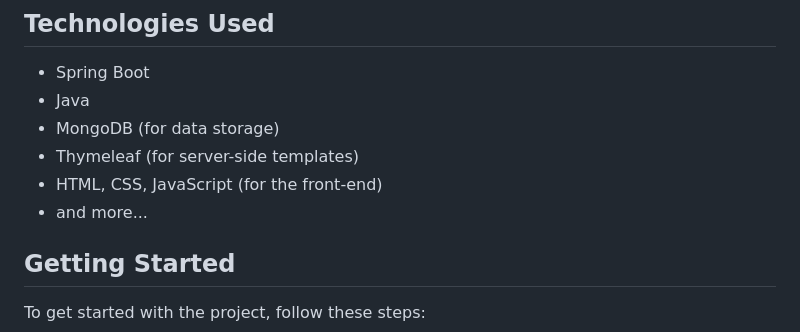
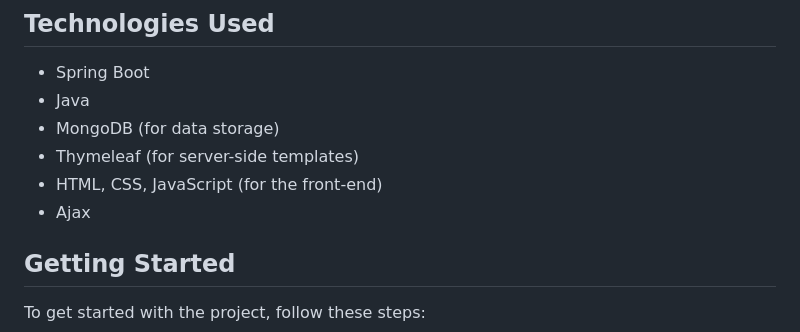
Before and after one commit to moxhadeel571/ShopEZOne-Stop-Shop-for-Online-Purchases, a Markdown page: README.md, the part around one of its changes. GitHub-like rendering.

```diff
--- a/README.md
+++ b/README.md
@@ -42,7 +44,7 @@ ShopEZ is a one-stop solution for both buyers and sellers in the online shopping
 - MongoDB (for data storage)
 - Thymeleaf (for server-side templates)
 - HTML, CSS, JavaScript (for the front-end)
-- and more...
+- Ajax
 
 ## Getting Started
 
```
Also changed, not shown: other parts of README.md (+4 -2 lines).
